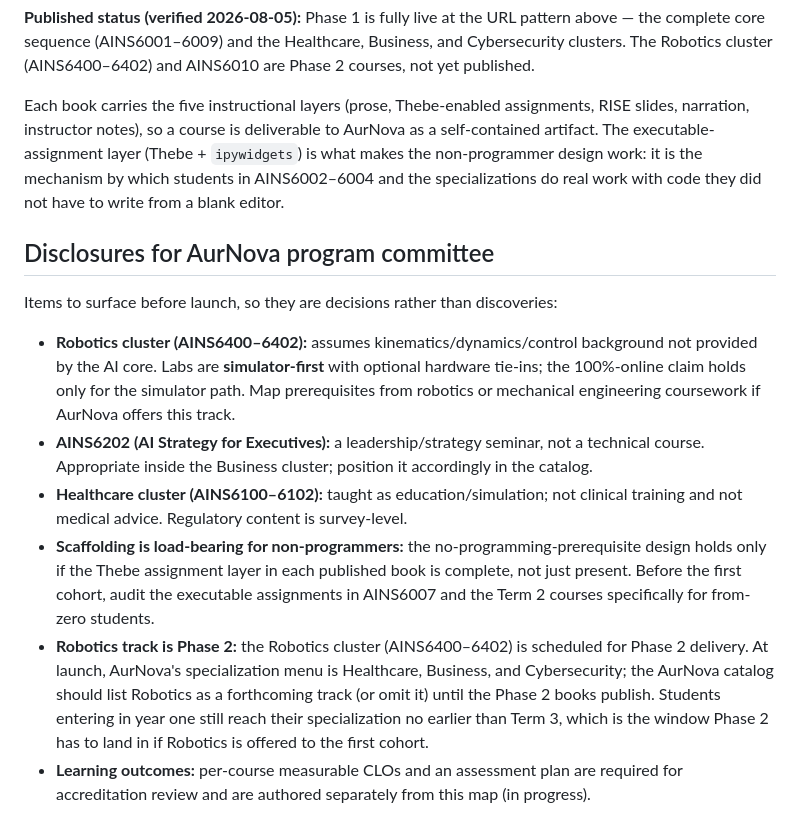
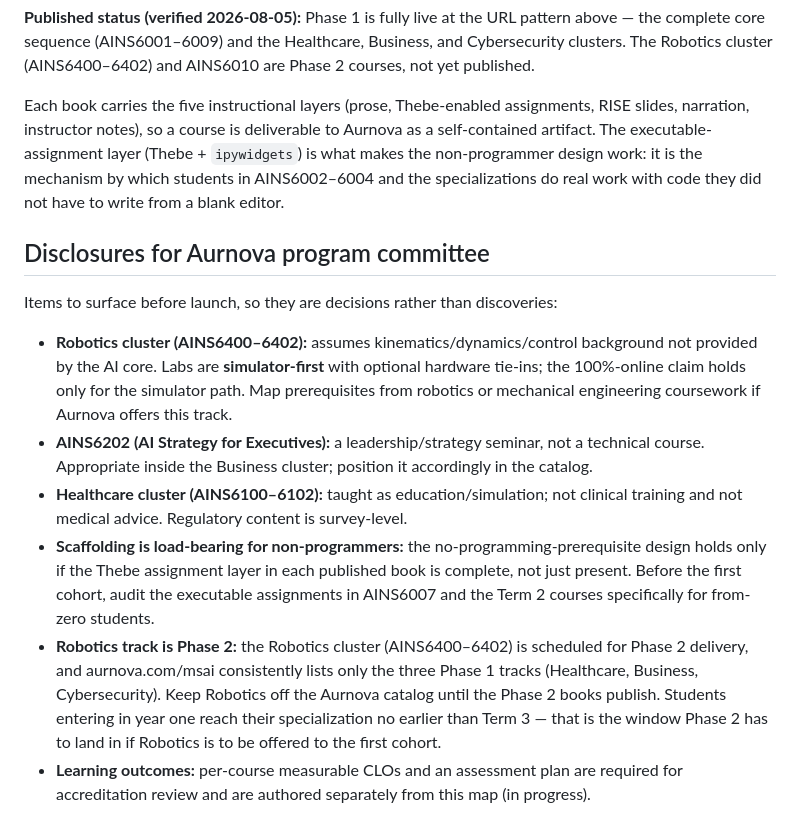
Before and after one commit to CastaliaInstitute/programs, a Markdown page: AURNOVA-MSAI-PROGRAM-MAP.md, the part around one of its changes. Drawn GitHub-style.

```diff
--- a/AURNOVA-MSAI-PROGRAM-MAP.md
+++ b/AURNOVA-MSAI-PROGRAM-MAP.md
@@ -109,19 +127,19 @@ clusters. The Robotics cluster (AINS6400–6402) and AINS6010 are Phase 2 course
 published.
 
 Each book carries the five instructional layers (prose, Thebe-enabled assignments, RISE
-slides, narration, instructor notes), so a course is deliverable to AurNova as a
+slides, narration, instructor notes), so a course is deliverable to Aurnova as a
 self-contained artifact. The executable-assignment layer (Thebe + `ipywidgets`) is what makes
 the non-programmer design work: it is the mechanism by which students in AINS6002–6004 and
 the specializations do real work with code they did not have to write from a blank editor.
 
-## Disclosures for AurNova program committee
+## Disclosures for Aurnova program committee
 
 Items to surface before launch, so they are decisions rather than discoveries:
 
 - **Robotics cluster (AINS6400–6402):** assumes kinematics/dynamics/control background not
   provided by the AI core. Labs are **simulator-first** with optional hardware tie-ins; the
   100%-online claim holds only for the simulator path. Map prerequisites from robotics or
-  mechanical engineering coursework if AurNova offers this track.
+  mechanical engineering coursework if Aurnova offers this track.
 - **AINS6202 (AI Strategy for Executives):** a leadership/strategy seminar, not a technical
   course. Appropriate inside the Business cluster; position it accordingly in the catalog.
 - **Healthcare cluster (AINS6100–6102):** taught as education/simulation; not clinical training
@@ -131,10 +149,10 @@ Items to surface before launch, so they are decisions rather than discoveries:
   present. Before the first cohort, audit the executable assignments in AINS6007 and the
   Term 2 courses specifically for from-zero students.
 - **Robotics track is Phase 2:** the Robotics cluster (AINS6400–6402) is scheduled for
-  Phase 2 delivery. At launch, AurNova's specialization menu is Healthcare, Business, and
-  Cybersecurity; the AurNova catalog should list Robotics as a forthcoming track (or omit it)
-  until the Phase 2 books publish. Students entering in year one still reach their
-  specialization no earlier than Term 3, which is the window Phase 2 has to land in if
-  Robotics is offered to the first cohort.
+  Phase 2 delivery, and aurnova.com/msai consistently lists only the three Phase 1 tracks
+  (Healthcare, Business, Cybersecurity). Keep Robotics off the Aurnova catalog until the
+  Phase 2 books publish. Students entering in year one reach their specialization no earlier
+  than Term 3 — that is the window Phase 2 has to land in if Robotics is to be offered to the
+  first cohort.
 - **Learning outcomes:** per-course measurable CLOs and an assessment plan are required for
   accreditation review and are authored separately from this map (in progress).
```
Also changed, not shown: other parts of AURNOVA-MSAI-PROGRAM-MAP.md (+33 -15 lines).
